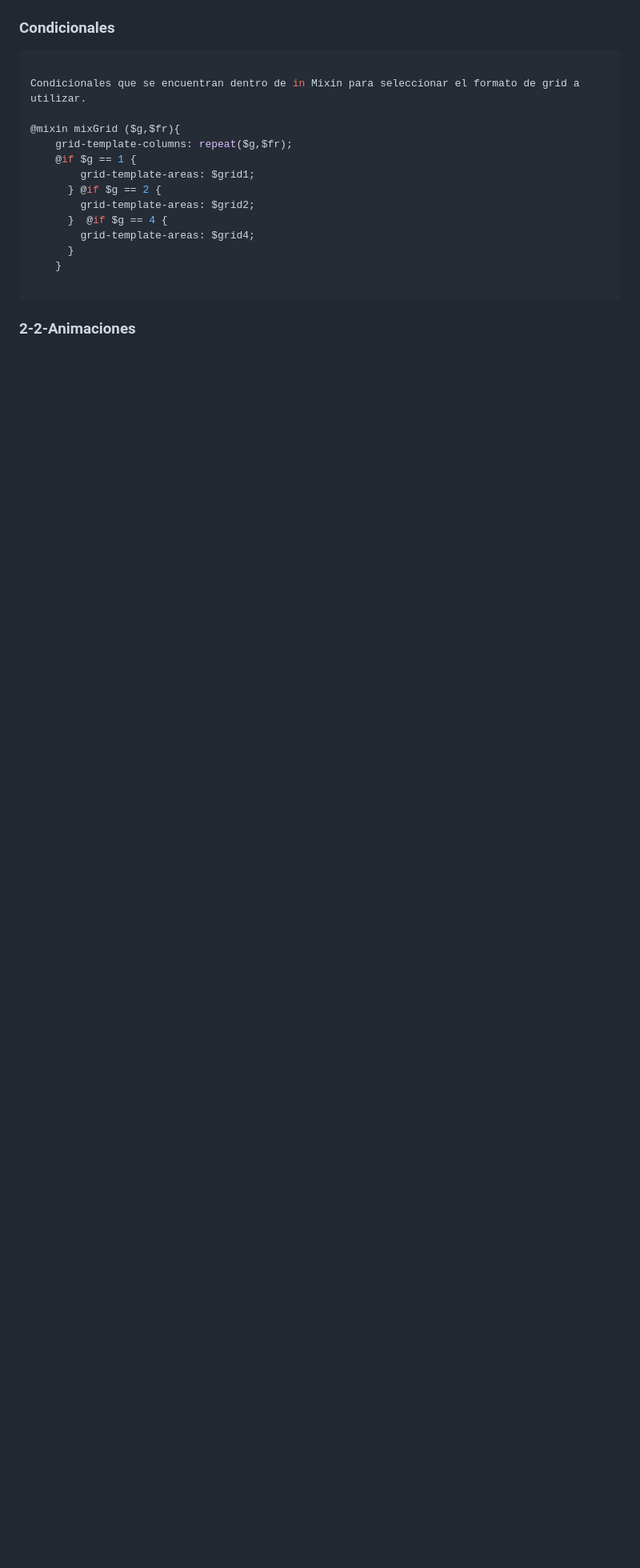
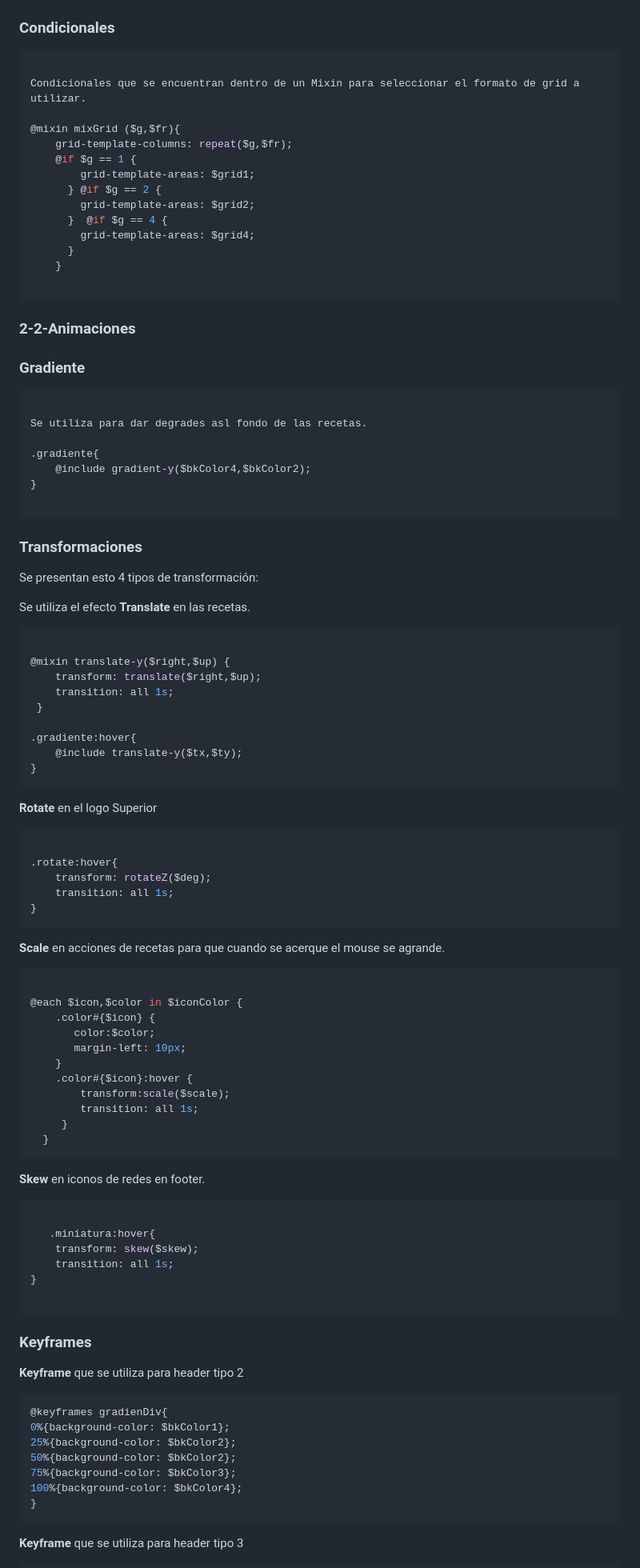
Before and after one commit to franciscogelabert/PreEntrega3GelabertFrancisco, a Markdown page: README.md, the part around one of its changes. Shown at 80% size. Drawn GitHub-style; blank space fills up the shorter version.

Commit message:
Actualización archivo readme Animaciones
Se carga detalle en 2-2-Animaciones

````diff
--- a/README.md
+++ b/README.md
@@ -182,7 +185,7 @@ Mixin para dar formato a als imágenes
 
 ```bash
 
-Condicionales que se encuentran dentro de in Mixin para seleccionar el formato de grid a utilizar.
+Condicionales que se encuentran dentro de un Mixin para seleccionar el formato de grid a utilizar.
 
 @mixin mixGrid ($g,$fr){
     grid-template-columns: repeat($g,$fr);
@@ -199,3 +202,90 @@ Condicionales que se encuentran dentro de in Mixin para seleccionar el formato d
 
 ### 2-2-Animaciones
 
+### Gradiente
+
+```bash
+
+Se utiliza para dar degrades asl fondo de las recetas.
+
+.gradiente{
+    @include gradient-y($bkColor4,$bkColor2);
+}
+
+```
+
+
+
+### Transformaciones
+
+
+Se presentan esto 4 tipos de transformación:
+
+Se utiliza el efecto **Translate** en las recetas.
+
+```bash
+
+@mixin translate-y($right,$up) {
+    transform: translate($right,$up);
+    transition: all 1s;
+ }
+
+.gradiente:hover{
+    @include translate-y($tx,$ty);
+}
+```
+
+**Rotate** en el logo Superior
+
+```bash
+
+.rotate:hover{
+    transform: rotateZ($deg);
+    transition: all 1s;
+}
+```
+
+**Scale** en acciones de recetas para que cuando se acerque el mouse se agrande.
+
+```bash
+
+@each $icon,$color in $iconColor {
+    .color#{$icon} {
+       color:$color;
+       margin-left: 10px;
+    }
+    .color#{$icon}:hover {
+        transform:scale($scale);
+        transition: all 1s;
+     }
+  }
+  ```
+
+**Skew** en iconos de redes en footer.
+
+```bash
+
+   .miniatura:hover{
+    transform: skew($skew);
+    transition: all 1s;
+}
+
+```
+
+
+### Keyframes
+
+**Keyframe**  que se utiliza para header tipo 2
+
+```bash
+@keyframes gradienDiv{
+0%{background-color: $bkColor1};
+25%{background-color: $bkColor2};
+50%{background-color: $bkColor2};
+75%{background-color: $bkColor3};
+100%{background-color: $bkColor4};
+}
+```
+
+**Keyframe** que se utiliza para header tipo 3
+
````
Also changed, not shown: other parts of README.md (+67 -2 lines).
